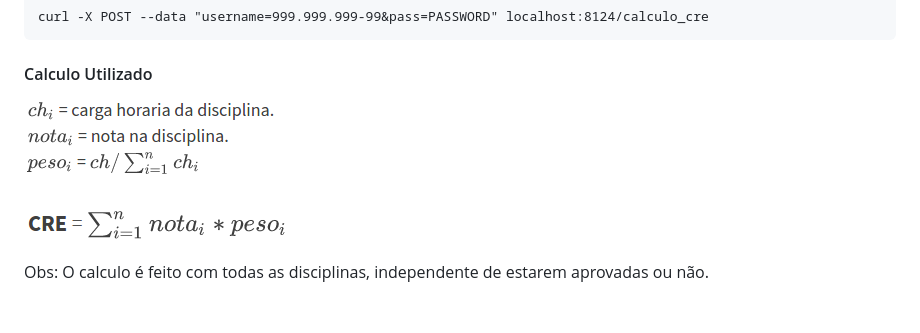
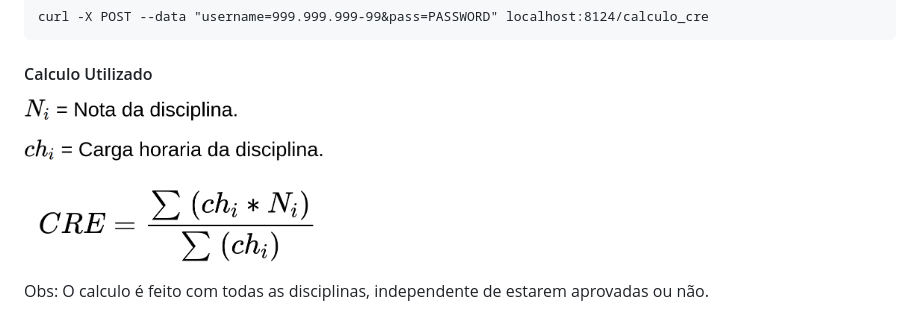
Before and after one commit to ArmandoAssuncao/calculo_cre, a Markdown page: README.md, the part around the change. GitHub-like rendering; pictures changed too: others/formula-02.png (added).

Commit message:
change img formula

````diff
--- a/README.md
+++ b/README.md
@@ -17,6 +17,8 @@ curl -X POST --data "username=999.999.999-99&pass=PASSWORD" localhost:8124/calcu
 ```
 
 #### Calculo Utilizado
-![Calculo do CRE](/others/calculo.png)
+<p>
+    <img width="300px" src="others/formula-02.png?raw=true" alt="Formula"/>
+</p>
 
 Obs: O calculo é feito com todas as disciplinas, independente de estarem aprovadas ou não.
````
Also changed, not shown: others/formula-01.png (renamed from others/calculo.png).
